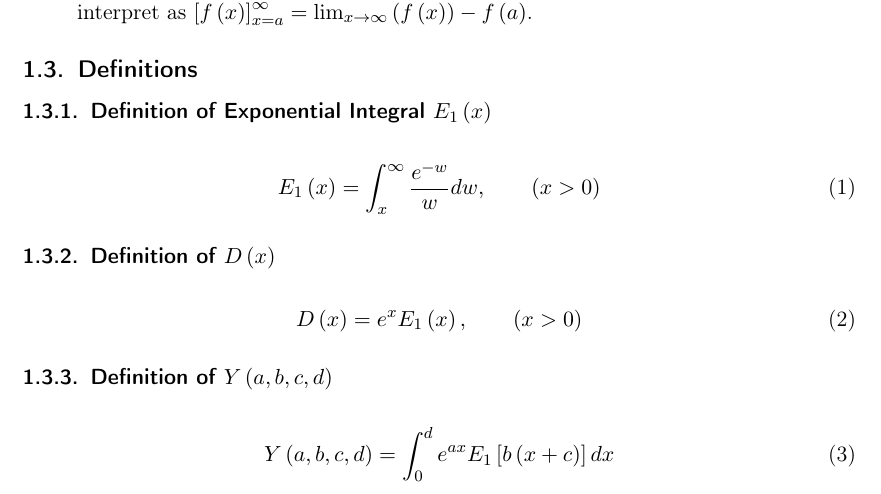
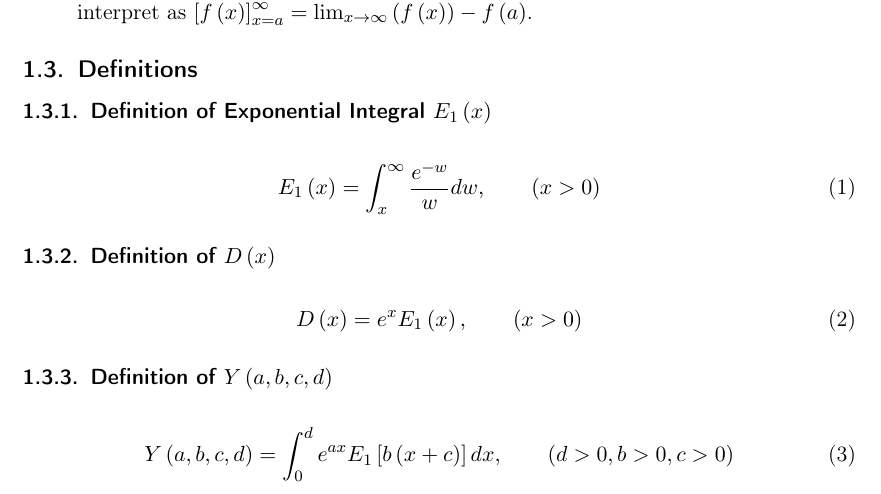
Before and after one commit to AndreWaehlisch/Exponential-Integral, a LaTeX document (main.tex): part of page 2 of 12, cut so that both start at the same text. Compiled offline with pdfLaTeX.

Commit message:
added assumptions for definition of Y

```diff
--- a/main.tex
+++ b/main.tex
@@ -75,7 +75,7 @@
 	\subsubsection[Definition of Y(a,b,c,d)]{Definition of $Y\left(a, b, c, d\right)$}
 
 	\begin{gather}
-		Y\left(a, b, c, d\right)=\int_{0}^{d}e^{ax}E_1\left[b\left(x+c\right)\right]dx\label{eq: Y}
+		Y\left(a, b, c, d\right)=\int_{0}^{d}e^{ax}E_1\left[b\left(x+c\right)\right]dx\assume[d>0,b>0,c>0]\label{eq: Y}
 	\end{gather}
 
 	\clearpage
```
Also changed, not shown: main.pdf.
